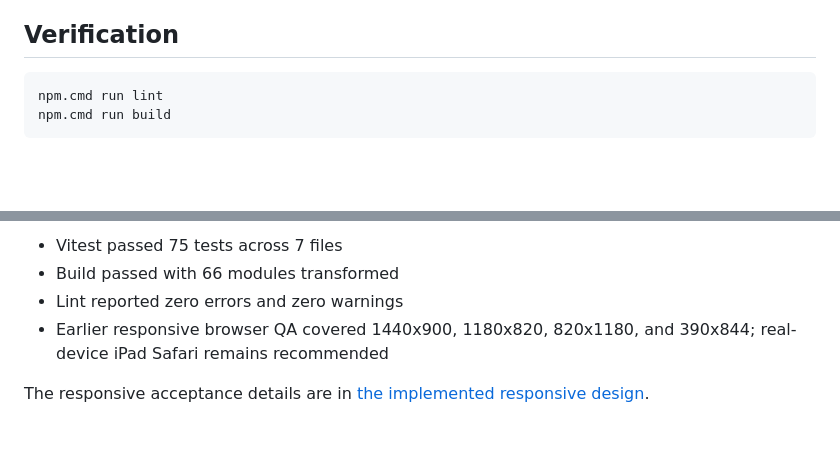
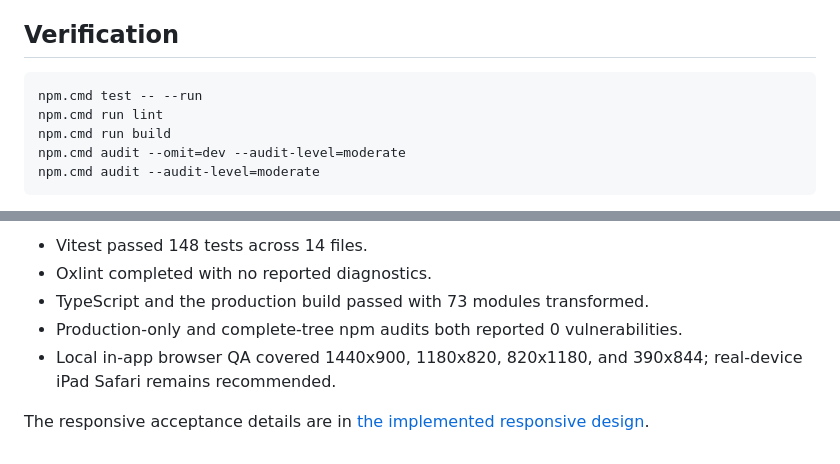
Before and after one commit to Kaikaiyng/Matahari, a Markdown page: frontend/README.md, 2 parts joined by grey strips. GitHub-like rendering; blank space fills up the shorter version.

Commit message:
docs: record white-label visual validation

````diff
--- a/frontend/README.md
+++ b/frontend/README.md
@@ -90,7 +90,10 @@ Touch-oriented controls use 44px targets on tablet/mobile. Wide finance ledgers
 ## Verification
 
 ```powershell
+npm.cmd test -- --run
 npm.cmd run lint
 npm.cmd run build
+npm.cmd audit --omit=dev --audit-level=moderate
+npm.cmd audit --audit-level=moderate
 ```
 
@@ -98,7 +101,8 @@ Last verified on 2026-07-22:
 
-- Vitest passed 75 tests across 7 files
-- Build passed with 66 modules transformed
-- Lint reported zero errors and zero warnings
-- Earlier responsive browser QA covered 1440x900, 1180x820, 820x1180, and 390x844; real-device iPad Safari remains recommended
+- Vitest passed 148 tests across 14 files.
+- Oxlint completed with no reported diagnostics.
+- TypeScript and the production build passed with 73 modules transformed.
+- Production-only and complete-tree npm audits both reported 0 vulnerabilities.
+- Local in-app browser QA covered 1440x900, 1180x820, 820x1180, and 390x844; real-device iPad Safari remains recommended.
 
 The responsive acceptance details are in [the implemented responsive design](../docs/superpowers/specs/2026-07-11-ipad-first-responsive-demo-design.md).
````
Also changed, not shown: other parts of frontend/README.md (+1 -1 lines), docs/current-status.md (+4 -1 lines).
